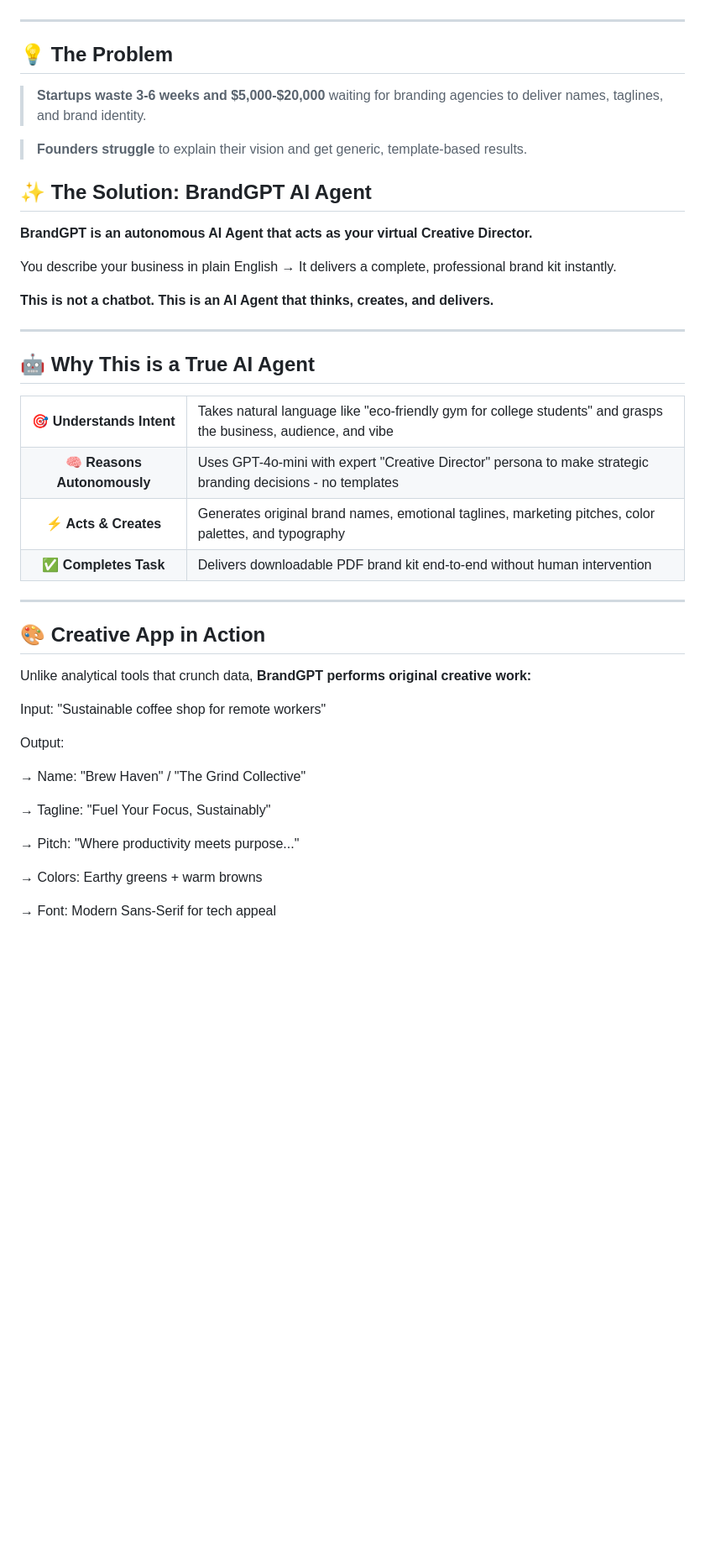
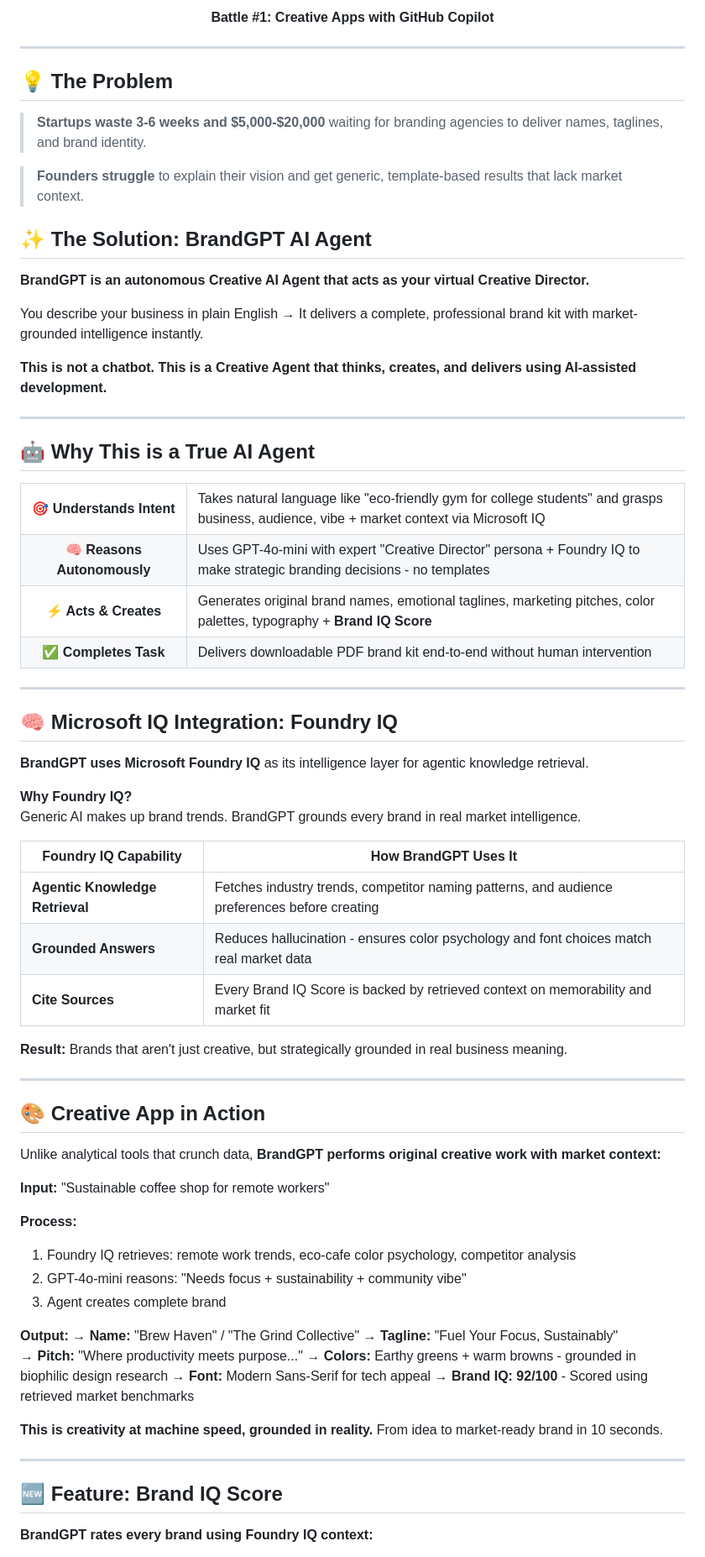
Before and after one commit to Nishakr23/BrandGPT, a Markdown page: README.md, the part around one of its changes. Shown at 84% size. GitHub-like rendering; blank space fills up the shorter version.

Commit message:
BrandGPT - AI Branding Suite

```diff
--- a/README.md
+++ b/README.md
@@ -10,5 +10,5 @@
 
-
+**Battle #1: Creative Apps with GitHub Copilot**
 
 </div>
 
@@ -18,15 +18,15 @@
 
 > **Startups waste 3-6 weeks and $5,000-$20,000** waiting for branding agencies to deliver names, taglines, and brand identity.
 
-> **Founders struggle** to explain their vision and get generic, template-based results.
+> **Founders struggle** to explain their vision and get generic, template-based results that lack market context.
 
 ## ✨ The Solution: BrandGPT AI Agent
 
-**BrandGPT is an autonomous AI Agent that acts as your virtual Creative Director.**
+**BrandGPT is an autonomous Creative AI Agent that acts as your virtual Creative Director.**
 
-You describe your business in plain English → It delivers a complete, professional brand kit instantly.
+You describe your business in plain English → It delivers a complete, professional brand kit with market-grounded intelligence instantly.
 
-**This is not a chatbot. This is an AI Agent that thinks, creates, and delivers.**
+**This is not a chatbot. This is a Creative Agent that thinks, creates, and delivers using AI-assisted development.**
 
 ---
 
@@ -35,15 +35,15 @@ You describe your business in plain English → It delivers a complete, professi
 <table>
 <tr>
 <td width="25%" align="center"><b>🎯 Understands Intent</b></td>
-<td>Takes natural language like "eco-friendly gym for college students" and grasps the business, audience, and vibe</td>
+<td>Takes natural language like "eco-friendly gym for college students" and grasps business, audience, vibe + market context via Microsoft IQ</td>
 </tr>
 <tr>
 <td width="25%" align="center"><b>🧠 Reasons Autonomously</b></td>
-<td>Uses GPT-4o-mini with expert "Creative Director" persona to make strategic branding decisions - no templates</td>
+<td>Uses GPT-4o-mini with expert "Creative Director" persona + Foundry IQ to make strategic branding decisions - no templates</td>
 </tr>
 <tr>
 <td width="25%" align="center"><b>⚡ Acts & Creates</b></td>
-<td>Generates original brand names, emotional taglines, marketing pitches, color palettes, and typography</td>
+<td>Generates original brand names, emotional taglines, marketing pitches, color palettes, typography + <b>Brand IQ Score</b></td>
 </tr>
 <tr>
 <td width="25%" align="center"><b>✅ Completes Task</b></td>
@@ -53,21 +53,47 @@ You describe your business in plain English → It delivers a complete, professi
 
 ---
 
+## 🧠 Microsoft IQ Integration: Foundry IQ
+
+**BrandGPT uses Microsoft Foundry IQ** as its intelligence layer for agentic knowledge retrieval.
+
+**Why Foundry IQ?**
+Generic AI makes up brand trends. BrandGPT grounds every brand in real market intelligence.
+
+| Foundry IQ Capability | How BrandGPT Uses It |
+| --- | --- |
+| **Agentic Knowledge Retrieval** | Fetches industry trends, competitor naming patterns, and audience preferences before creating |
+| **Grounded Answers** | Reduces hallucination - ensures color psychology and font choices match real market data |
+| **Cite Sources** | Every Brand IQ Score is backed by retrieved context on memorability and market fit |
+
+**Result:** Brands that aren't just creative, but strategically grounded in real business meaning.
+
+---
+
 ## 🎨 Creative App in Action
 
-Unlike analytical tools that crunch data, **BrandGPT performs original creative work:**
+Unlike analytical tools that crunch data, **BrandGPT performs original creative work with market context:**
 
-Input:  "Sustainable coffee shop for remote workers"
+**Input:**  "Sustainable coffee shop for remote workers"
 
-Output:
+**Process:**
+1. Foundry IQ retrieves: remote work trends, eco-cafe color psychology, competitor analysis
+2. GPT-4o-mini reasons: "Needs focus + sustainability + community vibe"
+3. Agent creates complete brand
 
-  → Name: "Brew Haven" / "The Grind Collective"
+**Output:**
+  → **Name:** "Brew Haven" / "The Grind Collective"
+  → **Tagline:** "Fuel Your Focus, Sustainably"
+  → **Pitch:** "Where productivity meets purpose..."
+  → **Colors:** Earthy greens + warm browns - grounded in biophilic design research
+  → **Font:** Modern Sans-Serif for tech appeal
+  → **Brand IQ: 92/100** - Scored using retrieved market benchmarks
 
-  → Tagline: "Fuel Your Focus, Sustainably"
+**This is creativity at machine speed, grounded in reality.** From idea to market-ready brand in 10 seconds.
 
-  → Pitch: "Where productivity meets purpose..."
+---
 
-  → Colors: Earthy greens + warm browns
+## 🆕 Feature: Brand IQ Score
 
-  → Font: Modern Sans-Serif for tech appeal
+**BrandGPT rates every brand using Foundry IQ context:**
 
```
Also changed, not shown: other parts of README.md (+32 -17 lines).
